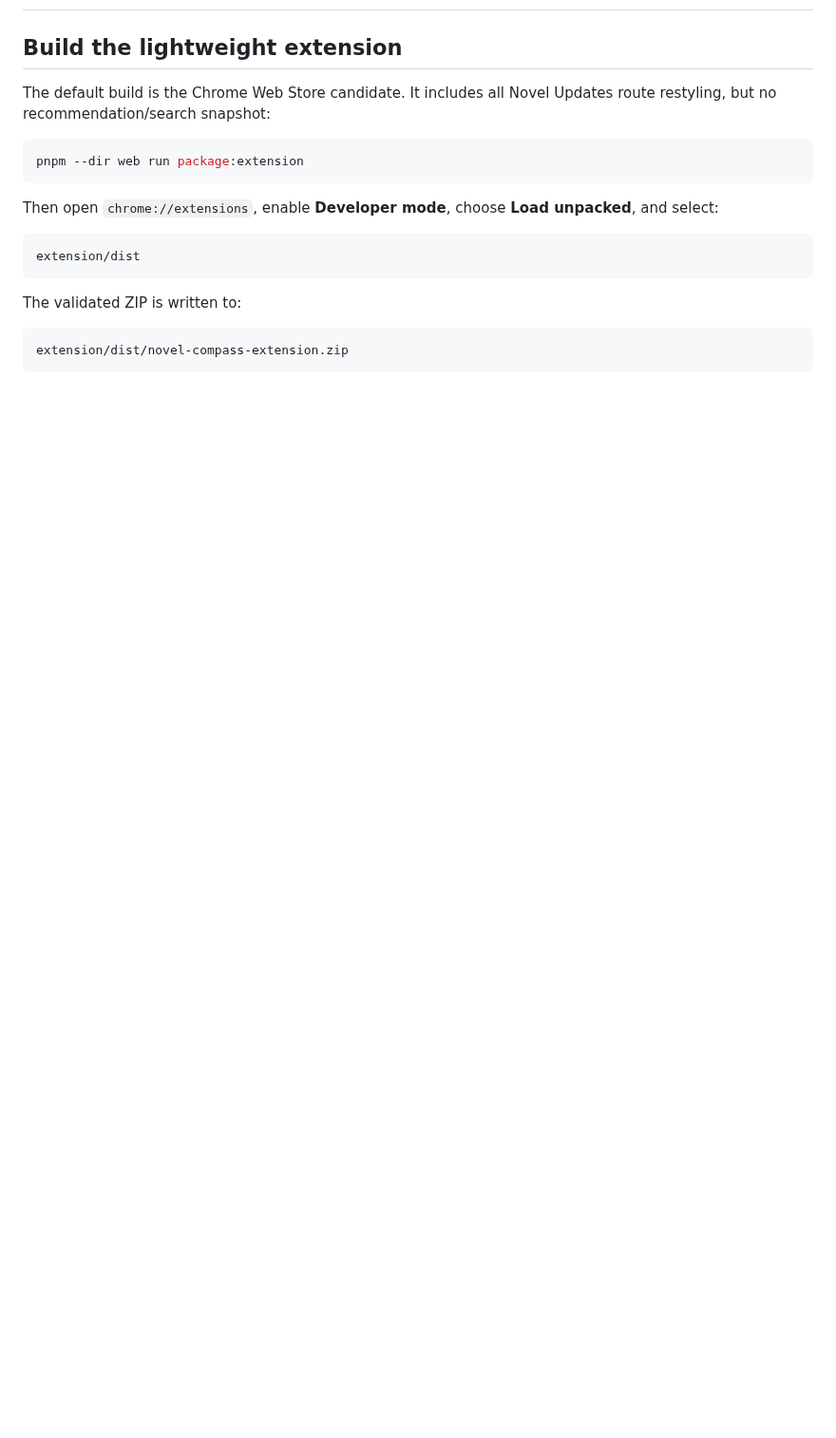
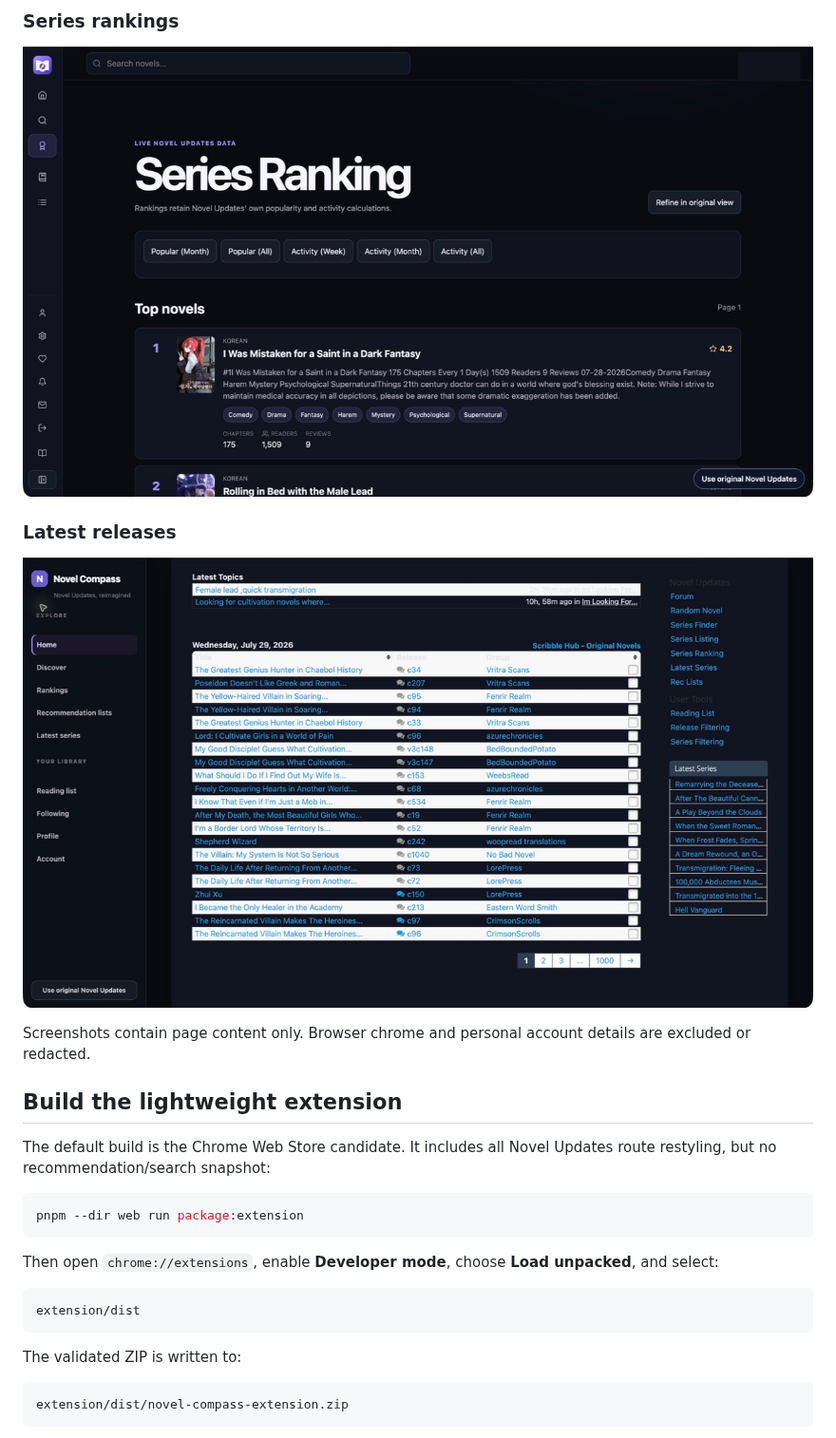
Before and after one commit to cbangera2/NovelCompass, a Markdown page: extension/README.md, the part around one of its changes. Shown at 95% size. Rendered like a GitHub page; pictures changed too: docs/screenshots/extension/home-latest-releases.png (added), docs/screenshots/extension/series-rankings.png (added); blank space fills up the shorter version.

Commit message:
feat(extension): compact series pages and add screenshots

```diff
--- a/extension/README.md
+++ b/extension/README.md
@@ -2,3 +16,13 @@
+### Series rankings
+
+![Novel Updates series rankings restyled by Novel Compass](../docs/screenshots/extension/series-rankings.png)
+
+### Latest releases
+
+![Novel Updates latest releases with Novel Compass navigation](../docs/screenshots/extension/home-latest-releases.png)
+
+Screenshots contain page content only. Browser chrome and personal account
+details are excluded or redacted.
 
 ## Build the lightweight extension
 
```
Also changed, not shown: other parts of extension/README.md (+14 -0 lines), docs/screenshots/extension/series-detail-saint-dark-fantasy.png (added), 3 other files.
